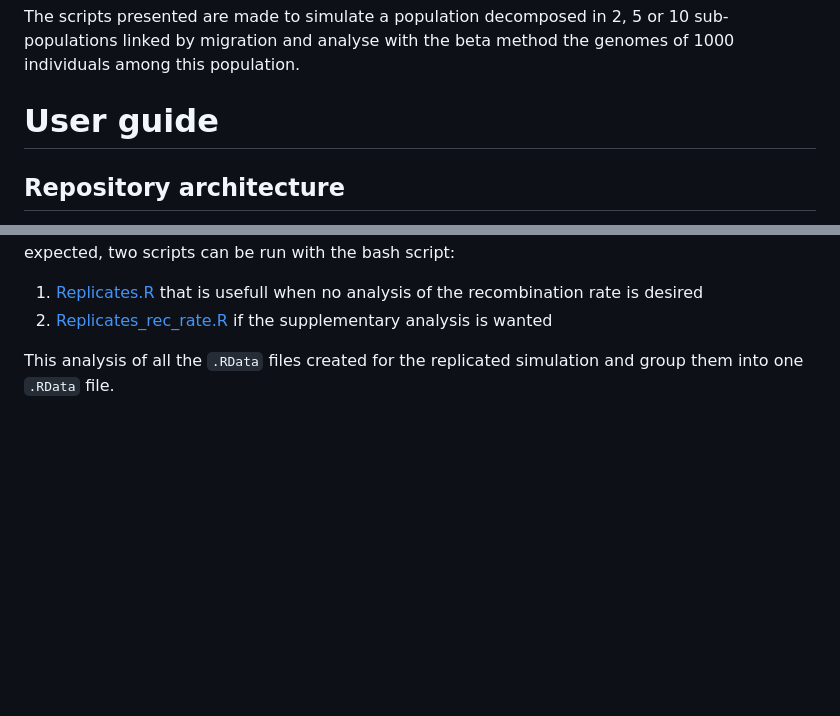
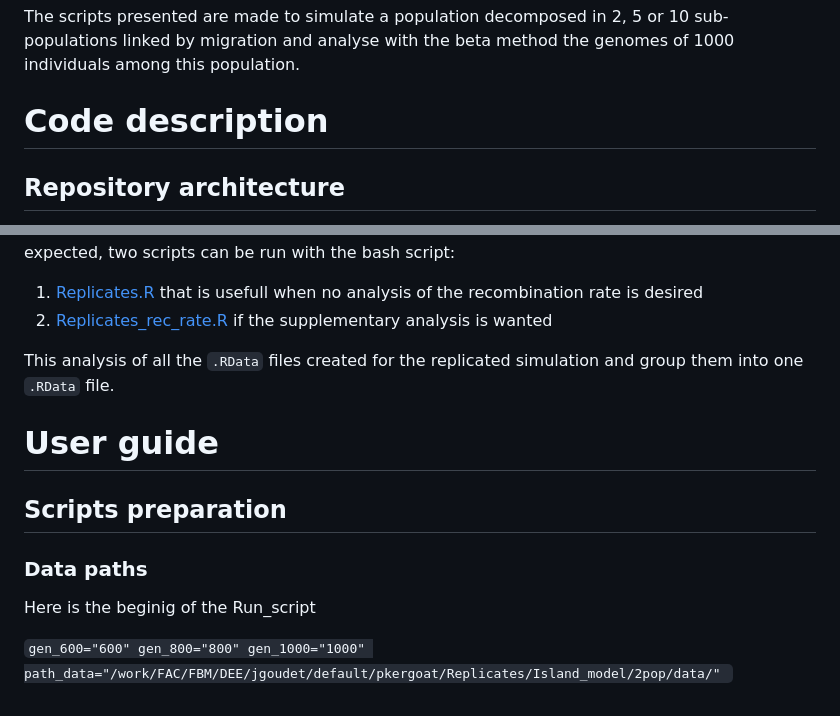
Before and after one commit to PerrineKergoat/Master_project, a Markdown page: README.md, 2 parts joined by grey strips. GitHub-like rendering; blank space fills up the shorter version.

```diff
--- a/README.md
+++ b/README.md
@@ -4,7 +4,7 @@ This repository contains the scripts and a user guide of the beta method impleme
 
 The scripts presented are made to simulate a population decomposed in 2, 5 or 10 sub-populations linked by migration and analyse with the beta method the genomes of 1000 individuals among this population.
 
-# User guide
+# Code description
 
 ## Repository architecture
 
@@ -65,3 +65,16 @@ Depending if the an analysis of the recombination rate around the beneficial mut
 2. [Replicates_rec_rate.R](https://github.com/PerrineKergoat/Master_project/blob/9e54802e65dfe96ce27c7a8ae53740ac163bad77/Scripts/Replicates_analysis/Replicates_rec_rate.R) if the supplementary analysis is wanted
 
 This analysis of all the `.RData` files created for the replicated simulation and group them into one `.RData` file.
+
+# User guide
+
+## Scripts preparation
+
+### Data paths
+
+Here is the beginig of the Run_script
+
+`gen_600="600"
+gen_800="800"
+gen_1000="1000"
+path_data="/work/FAC/FBM/DEE/jgoudet/default/pkergoat/Replicates/Island_model/2pop/data/" `
```
